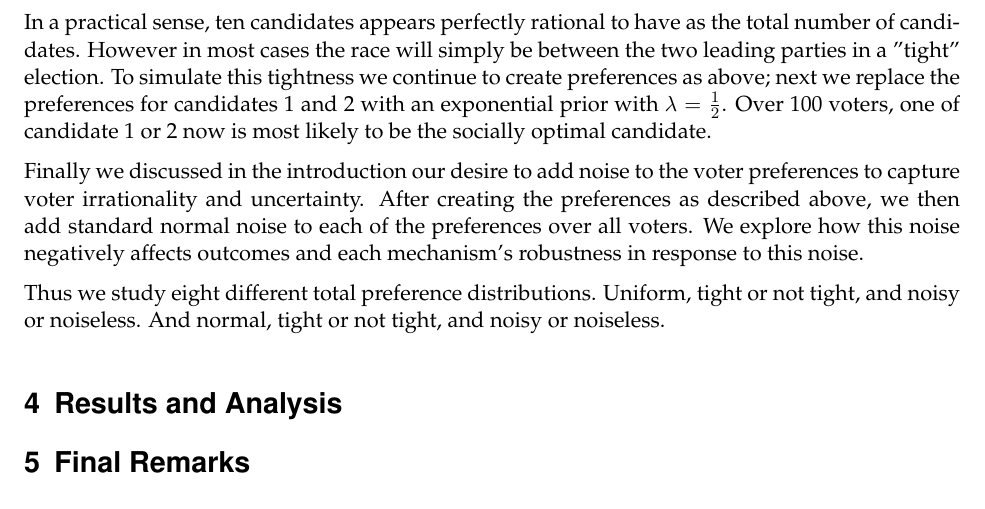
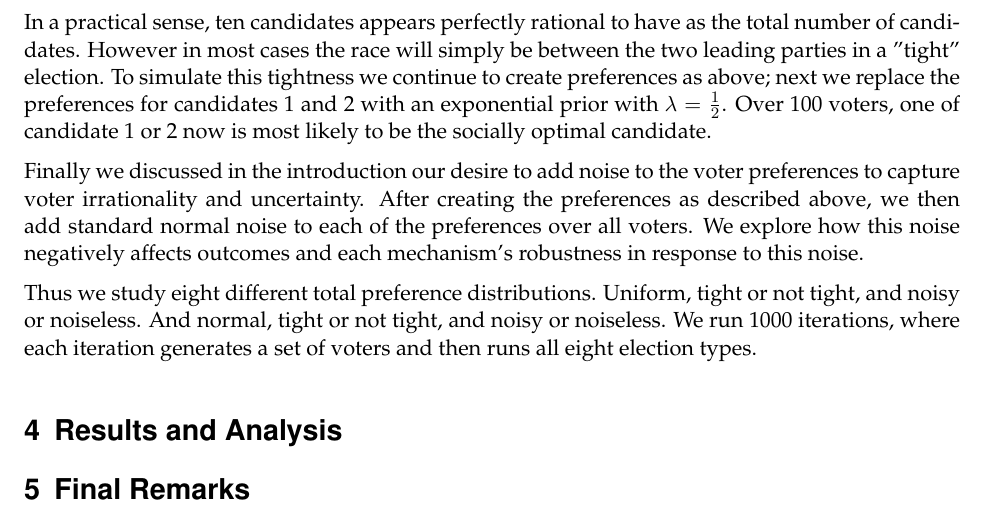
Before and after one commit to lewinx/cs186-auction, a LaTeX document (final_project/report_final.tex): part of page 4 of 4, cut so that both start at the same text. Compiled offline with pdfLaTeX.

Commit message:
other methodology

```diff
--- a/final_project/report_final.tex
+++ b/final_project/report_final.tex
@@ -101,7 +101,7 @@ In a practical sense, ten candidates appears perfectly rational to have as the t
 
 Finally we discussed in the introduction our desire to add noise to the voter preferences to capture voter irrationality and uncertainty. After creating the preferences as described above, we then add standard normal noise to each of the preferences over all voters. We explore how this noise negatively affects outcomes and each mechanism's robustness in response to this noise.
 
-Thus we study eight different total preference distributions. Uniform, tight or not tight, and noisy or noiseless. And normal, tight or not tight, and noisy or noiseless.
+Thus we study eight different total preference distributions. Uniform, tight or not tight, and noisy or noiseless. And normal, tight or not tight, and noisy or noiseless. We run 1000 iterations, where each iteration generates a set of voters and then runs all eight election types.
 
 \section{Results and Analysis}
 
```
